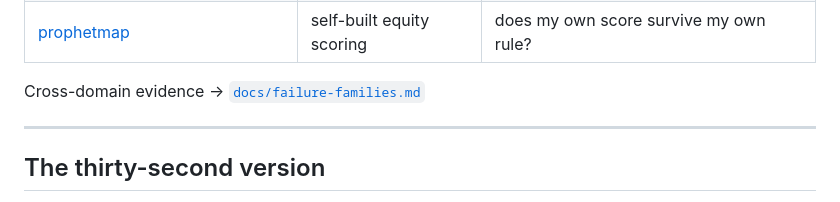
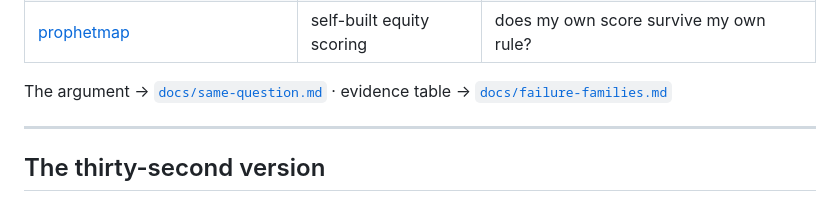
Before and after one commit to Beltran12138/decision-confidence, a Markdown page: README.md, the part around the change. Rendered like a GitHub page.

```diff
--- a/README.md
+++ b/README.md
@@ -25,7 +25,8 @@ the **third-party-vendor** instance.
 | [assay](https://github.com/Beltran12138/assay) | LLM-as-judge | does this metric measure what its name claims? |
 | [prophetmap](https://github.com/Beltran12138/prophetmap) | self-built equity scoring | does my own score survive my own rule? |
 
-Cross-domain evidence → [`docs/failure-families.md`](./docs/failure-families.md)
+The argument → [`docs/same-question.md`](./docs/same-question.md) ·
+evidence table → [`docs/failure-families.md`](./docs/failure-families.md)
 
 ---
 
```
Also changed, not shown: docs/same-question.md (added, +223 -0 lines).
